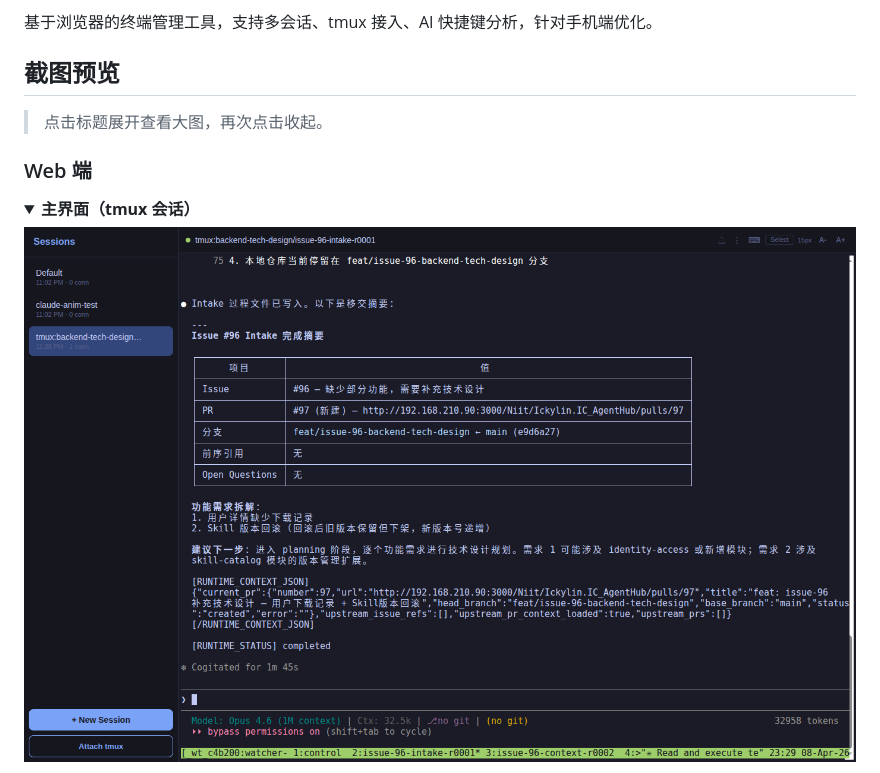
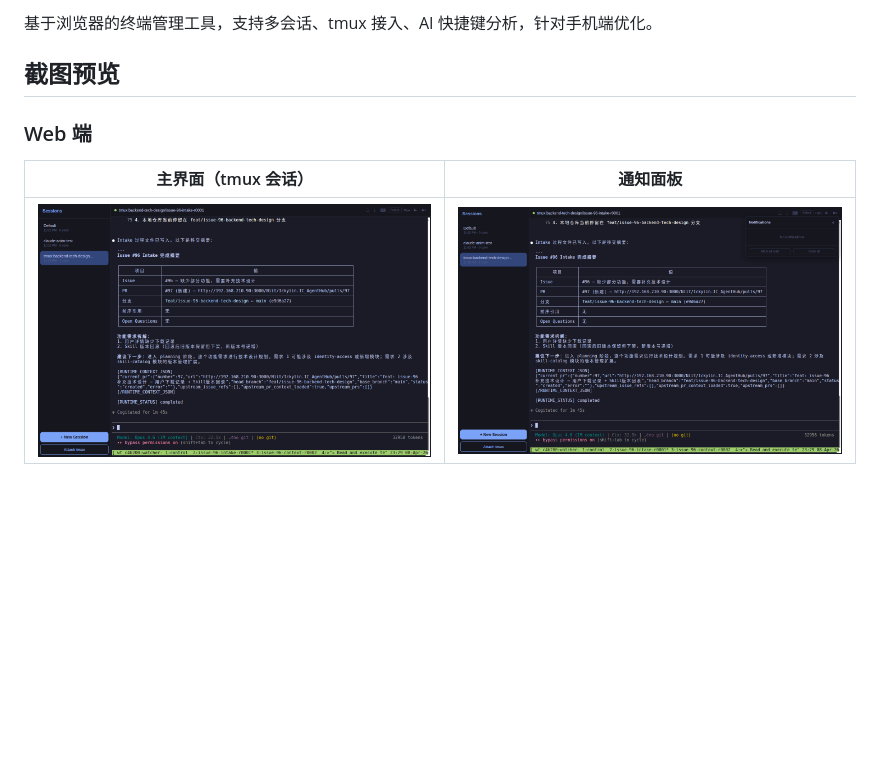
Before and after one commit to hisuL/web-terminal, a Markdown page: README.md, the part around one of its changes. Rendered like a GitHub page; folded sections open; blank space fills up the shorter version.

Commit message:
docs: show screenshot thumbnails directly in README

```diff
--- a/README.md
+++ b/README.md
@@ -4,12 +4,9 @@
 
 ## 截图预览
 
-> 点击标题展开查看大图，再次点击收起。
-
 ### Web 端
 
-<details>
-<summary><strong>主界面（tmux 会话）</strong></summary>
-<img src="screenshots/web-main.png">
-</details>
+| 主界面（tmux 会话） | 通知面板 |
+|:---:|:---:|
+| <img src="screenshots/web-main.png" width="500"> | <img src="screenshots/web-notification.png" width="500"> |
 
```
Also changed, not shown: other parts of README.md (+6 -43 lines).
